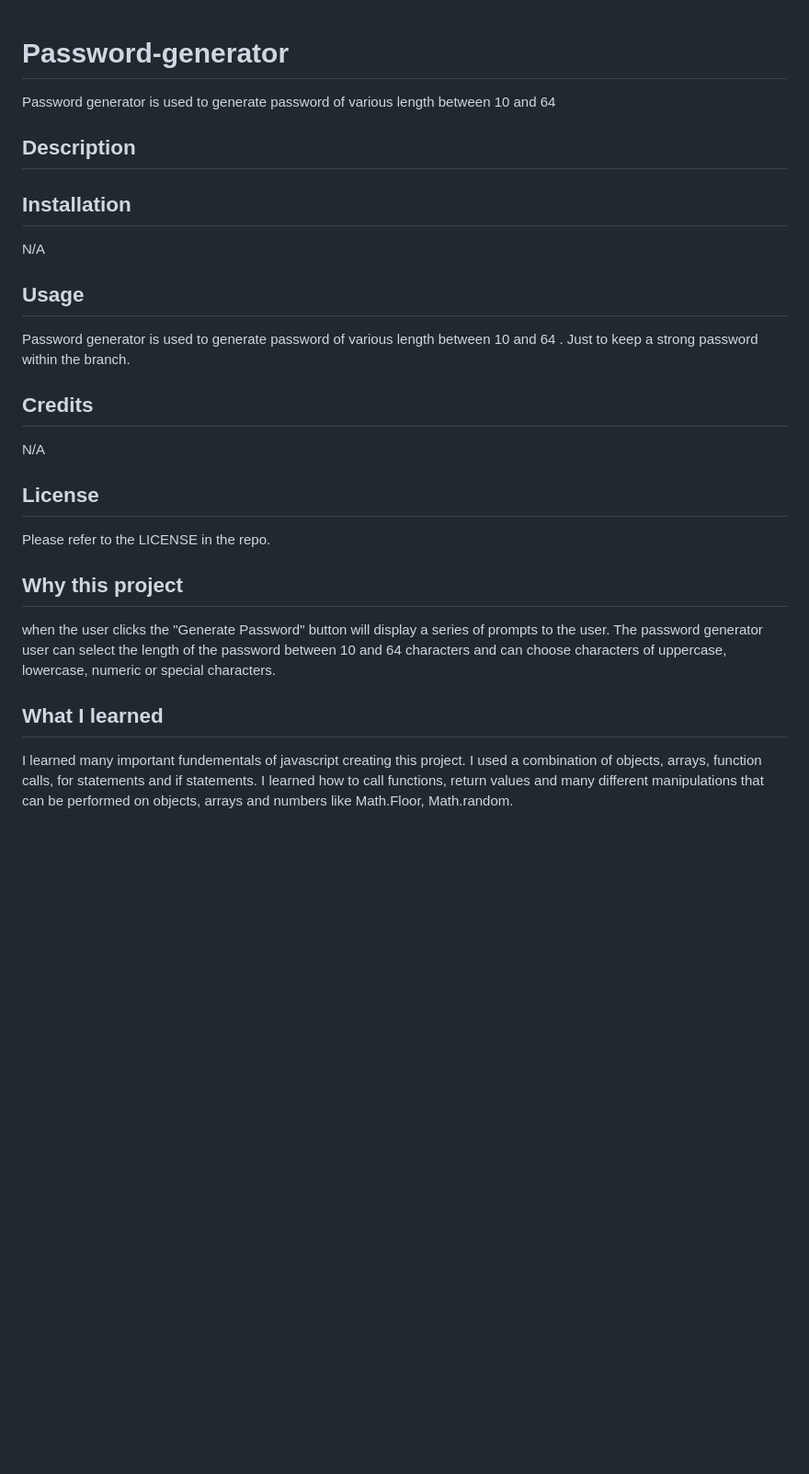
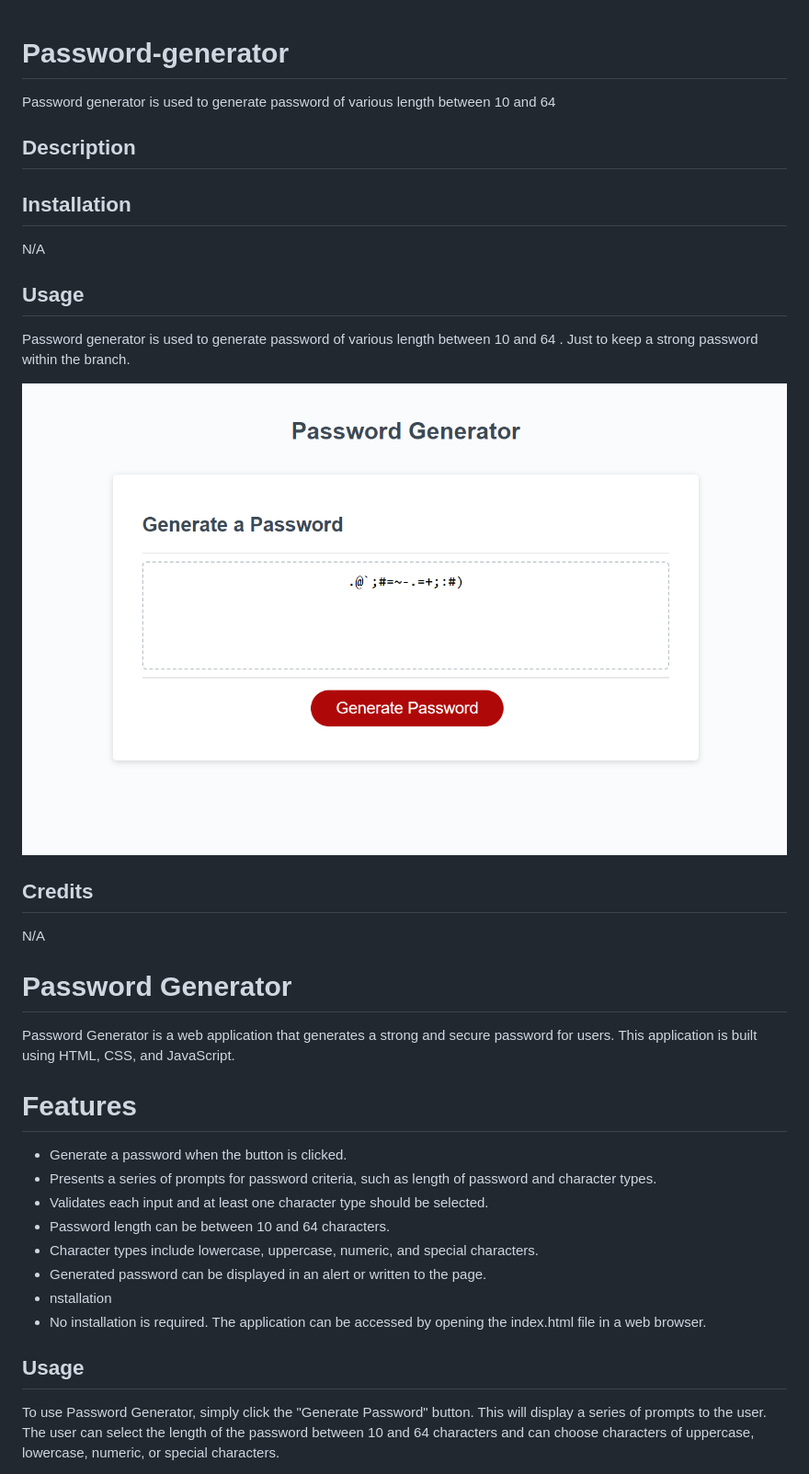
Before and after one commit to isahsalisu/password-generator, a Markdown page: README.md, the part around the change printed below. Shown: that part at 92% size. Drawn GitHub-style; pictures changed too: assets/images/passwordGenimage.png (added); blank space fills up the shorter version.

Commit message:
Links

```diff
--- a/README.md
+++ b/README.md
@@ -1,6 +1,11 @@
 # Password-generator
+
+
 Password generator is used to generate password of various length between 10 and 64
+
+
 ## Description
+
 
 
 ## Installation
@@ -10,16 +15,38 @@ N/A
 ## Usage
 Password generator is used to generate password of various length between 10 and 64 . Just to keep a strong password within the branch.
 
+
+
+![Alt text](assets/images/passwordGenimage.png)
+
+
+
+
+
 ## Credits
 
 N/A
 
-## License
+# Password Generator
+Password Generator is a web application that generates a strong and secure password for users. This application is built using HTML, CSS, and JavaScript.
 
-Please refer to the LICENSE in the repo.
 
-## Why this project
- when the user clicks the "Generate Password" button will display a series of prompts to the user. The password generator user can select the length of the password between 10 and 64 characters and can choose characters of uppercase, lowercase, numeric or special characters.
 
-## What I learned
-I learned many important fundementals of javascript creating this project. I used a combination of objects, arrays, function calls, for statements and if statements. I learned how to call functions, return values and many different manipulations that can be performed on objects, arrays and numbers like Math.Floor, Math.random.
+# Features
+
+* Generate a password when the button is clicked.
+* Presents a series of prompts for password criteria, such as length of password and character types.
+* Validates each input and at least one character type should be selected.
+* Password length can be between 10 and 64 characters.
+* Character types include lowercase, uppercase, numeric, and special characters.
+* Generated password can be displayed in an alert or written to the page.
+* nstallation
+* No installation is required. The application can be accessed by opening the index.html file in a web browser.
+
+
+
+## Usage
+To use Password Generator, simply click the "Generate Password" button. This will display a series of prompts to the user. The user can select the length of the password between 10 and 64 characters and can choose characters of uppercase, lowercase, numeric, or special characters.
+
+
+
```
Also changed, not shown: other parts of README.md (+14 -1 lines), 1 other file.
